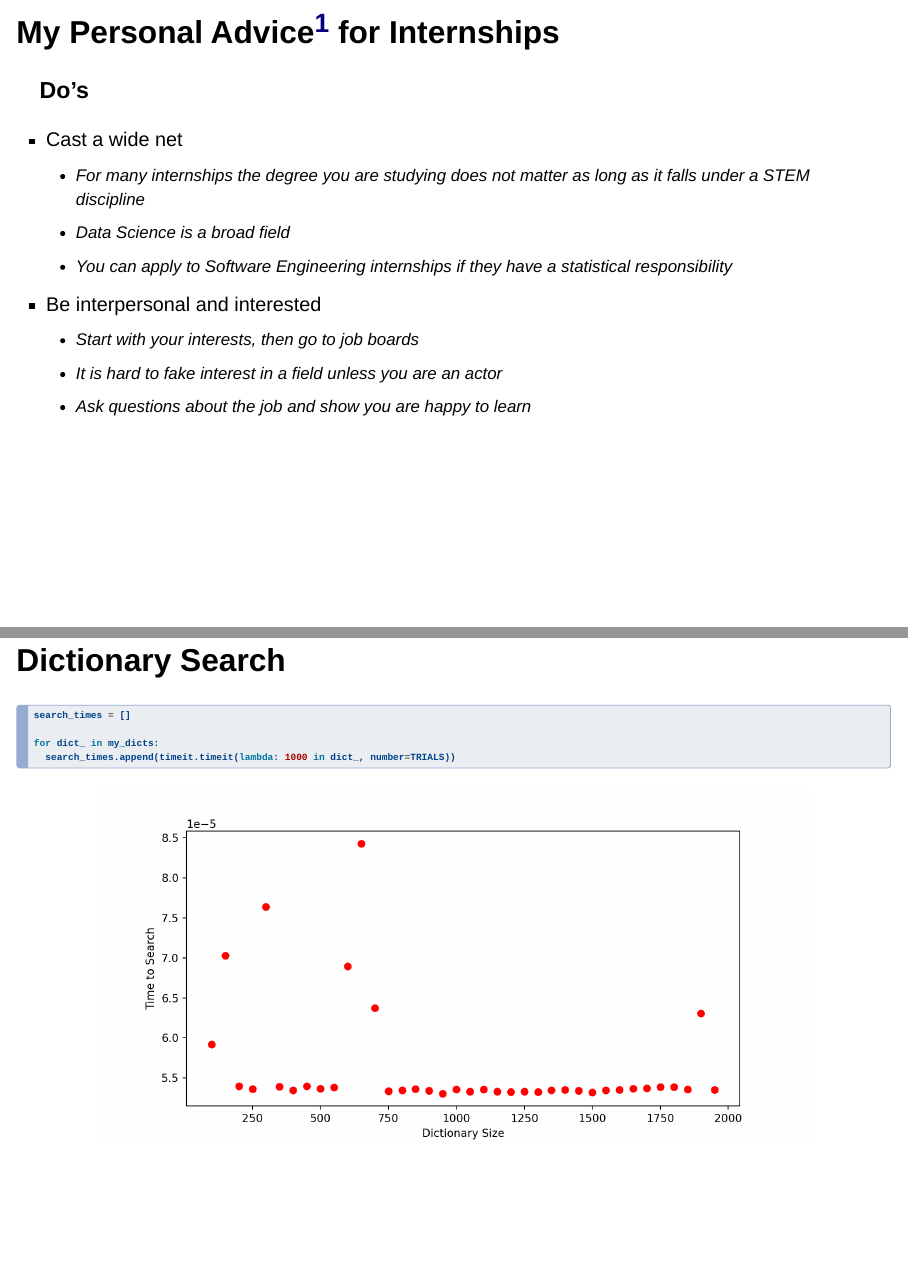
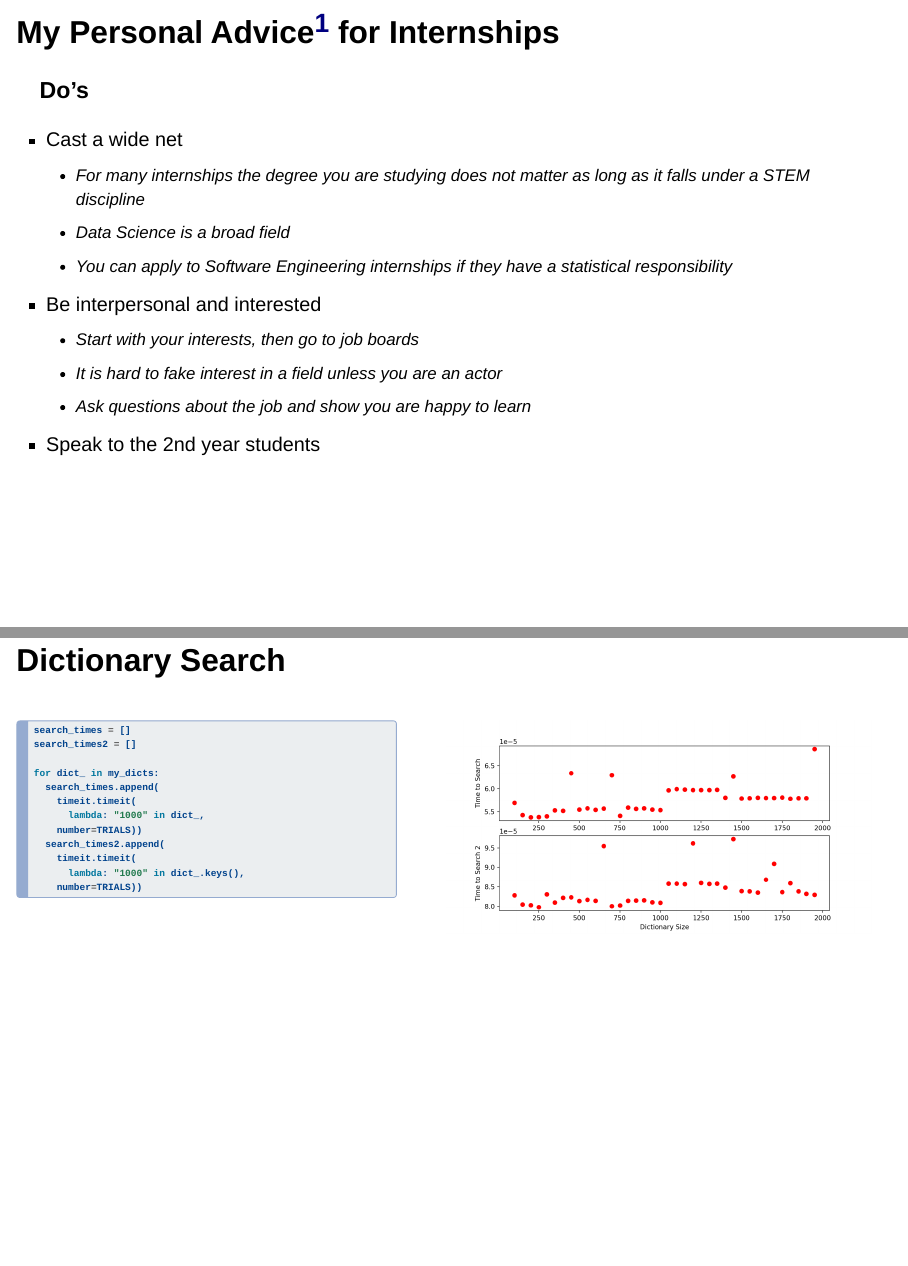
Before and after one commit to SamGRosen/bootcamp, a Quarto document (bootcamp.qmd): pages 3 and 47 of 65, joined at a grey line. Rendered offline with R 4.5, knitr and Pandoc in place of Quarto, with nearby package versions; drawn as Slidy slides in place of the format the file asks for.

Commit message:
Small changes for latest bootcamp

````diff
--- a/bootcamp.qmd
+++ b/bootcamp.qmd
@@ -37,6 +37,7 @@ format:
     -   Start with your interests, then go to job boards
     -   It is hard to fake interest in a field unless you are an actor
     -   Ask questions about the job and show you are happy to learn
+-   Speak to the 2nd year students
 
 ## My Personal Advice[^2] for Internships {.smaller}
 
@@ -752,15 +753,27 @@ plt.show()
 
 ## Dictionary Search {.small}
 
+::: columns
+::: {.column width="45%"}
 ```{python}
 #| echo: true
-
 search_times = []
+search_times2 = []
 
 for dict_ in my_dicts:
-  search_times.append(timeit.timeit(lambda: 1000 in dict_, number=TRIALS))
+  search_times.append(
+    timeit.timeit(
+      lambda: "1000" in dict_,
+    number=TRIALS))
+  search_times2.append(
+    timeit.timeit(
+      lambda: "1000" in dict_.keys(),
+    number=TRIALS))
+```
+:::
 
-```
+
+::: {.column width="55%"}
 
 ```{python}
 #| fig-align: center
@@ -769,9 +783,15 @@ plt.figure(32)
 plt.plot(SIZES, search_times, 'ro')
+plt.ylabel("Time to Search")
 
-plt.ylabel("Time to Search")
+plt.subplot(212)
+plt.plot(SIZES, search_times2, 'ro')
+
+plt.ylabel("Time to Search 2")
 plt.xlabel("Dictionary Size")
 plt.show()
 ```
+:::
+:::
 
 ## Dictionary Insert {.small}
 
````
Also changed, not shown: bootcamp.qmd (3 more changed lines).
